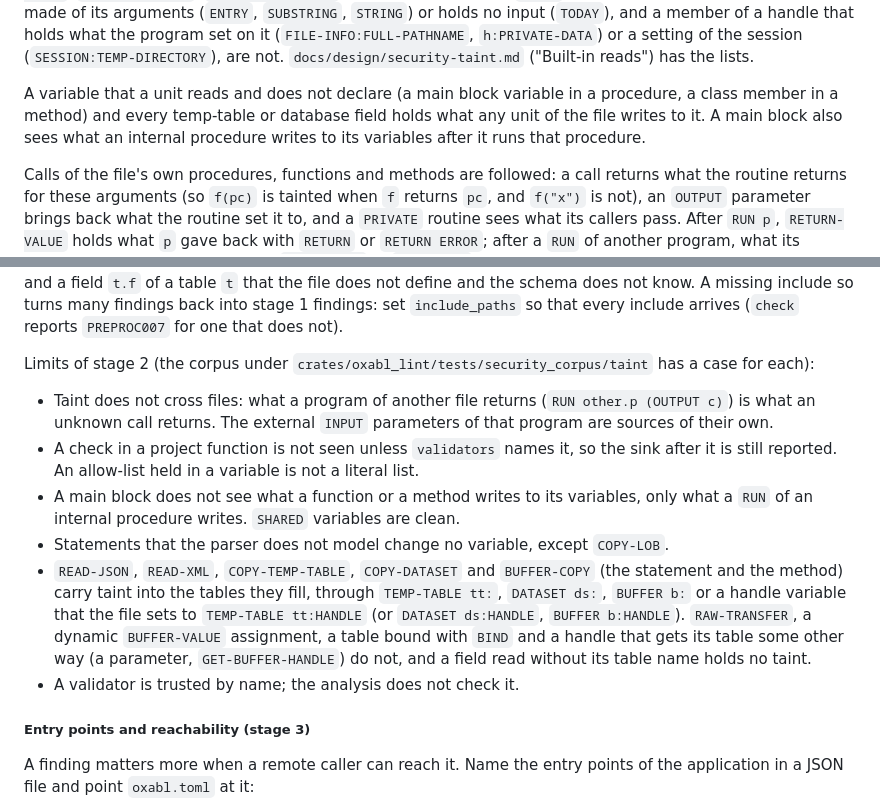
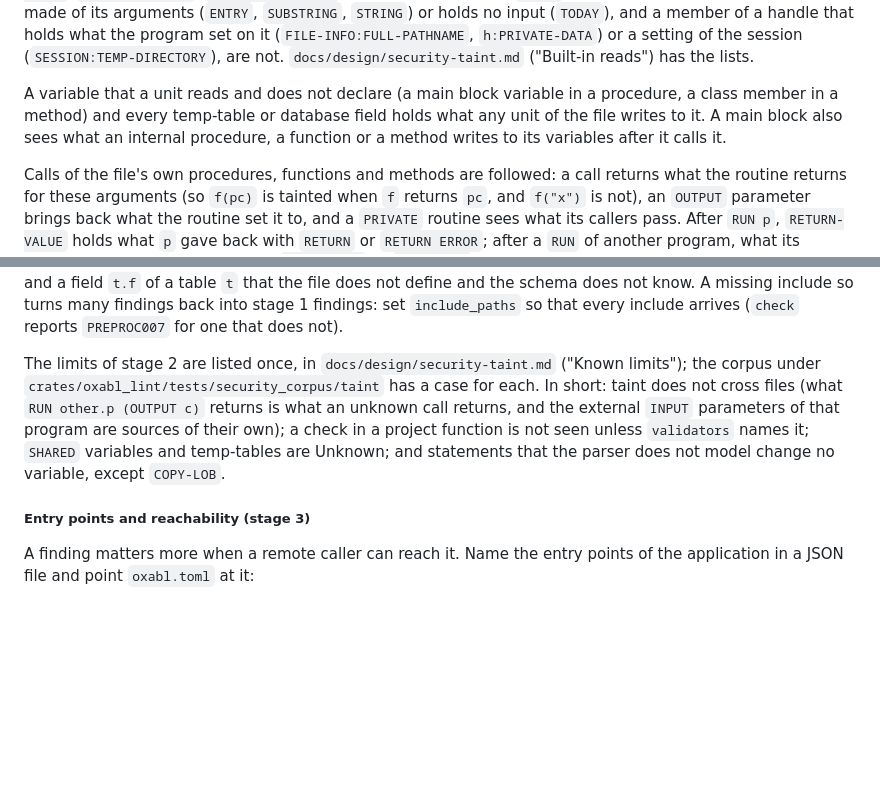
Before and after one commit to oxabl-project/oxabl, a Markdown page: docs/overview.md, 2 parts joined by grey strips. Drawn GitHub-style; blank space fills up the shorter version.

Commit message:
docs: list the limits of taint mode once, in the design document
The user guide repeated two limits that an earlier change removed: a main
block sees what a function or a method writes to its variables, and SHARED
variables are Unknown, not clean. It now names the main limits and points
at the design document's list, so the two cannot drift apart.

```diff
--- a/docs/overview.md
+++ b/docs/overview.md
@@ -222,7 +222,7 @@ A guard cleans a variable on the path it holds on: `IF x = "a" OR x = "b"`, `IF
 
 A value that the runtime fills, not the program, is Unknown unless the analysis models it: a built-in function on no list of the analysis (`FRAME-VALUE`, `OS-DIR`), a member of `ERROR-STATUS`, `SELF`, `FOCUS`, `LAST-EVENT`, `CLIPBOARD` or `SOURCE-PROCEDURE` that is not a number, a logical or a name (`ERROR-STATUS:GET-MESSAGE(1)`, `SELF:SCREEN-VALUE`), a built-in attribute or method of a handle that the analysis does not name (`h:BUFFER-VALUE`, `h:SCREEN-VALUE`, `hNode:NODE-VALUE`), and the variable of a `CATCH`. A built-in function whose result is made of its arguments (`ENTRY`, `SUBSTRING`, `STRING`) or holds no input (`TODAY`), and a member of a handle that holds what the program set on it (`FILE-INFO:FULL-PATHNAME`, `h:PRIVATE-DATA`) or a setting of the session (`SESSION:TEMP-DIRECTORY`), are not. `docs/design/security-taint.md` ("Built-in reads") has the lists.
 
-A variable that a unit reads and does not declare (a main block variable in a procedure, a class member in a method) and every temp-table or database field holds what any unit of the file writes to it. A main block also sees what an internal procedure writes to its variables after it runs that procedure.
+A variable that a unit reads and does not declare (a main block variable in a procedure, a class member in a method) and every temp-table or database field holds what any unit of the file writes to it. A main block also sees what an internal procedure, a function or a method writes to its variables after it calls it.
 
 Calls of the file's own procedures, functions and methods are followed: a call returns what the routine returns for these arguments (so `f(pc)` is tainted when `f` returns `pc`, and `f("x")` is not), an `OUTPUT` parameter brings back what the routine set it to, and a `PRIVATE` routine sees what its callers pass. After `RUN p`, `RETURN-VALUE` holds what `p` gave back with `RETURN` or `RETURN ERROR`; after a `RUN` of another program, what its arguments carry and Unknown. A `JsonObject` or `JsonArray` (or a variable whose type the file does not declare) takes what `Add`, `Set` and `Insert` give it, and `Write(target)` puts it into `target`, so a request value added to a JSON object and written to the response is an XSS finding.
 
@@ -230,14 +230,7 @@ A taint finding names its path in the message, `` `QUERY-PREPARE` takes a query
 
 When the analysis cannot judge a sink, the finding is reported as in stage 1: the argument holds an unexpanded `{...}` reference or text the preprocessor removed, the parse recovered, the unit costs more than its work budget, or an include that did not arrive sits in the unit (it can set any variable there). So is a sink that a value it cannot judge reaches: a file-level variable or result of a unit past its work budget (a large main block holds most of them); any file-level variable, routine result or parameter when the summaries do not settle in eight rounds (a chain of calls or variables deeper than that); any file-level variable, field or parameter in a file where an include did not arrive, and in a procedure, function or method of an include file checked on its own, because code outside the file can set them first; and, in an include file checked on its own, a file where an include did not arrive, or a class that inherits, a variable that the file does not declare, and a field `t.f` of a table `t` that the file does not define and the schema does not know. A missing include so turns many findings back into stage 1 findings: set `include_paths` so that every include arrives (`check` reports `PREPROC007` for one that does not).
 
-Limits of stage 2 (the corpus under `crates/oxabl_lint/tests/security_corpus/taint` has a case for each):
-
-- Taint does not cross files: what a program of another file returns (`RUN other.p (OUTPUT c)`) is what an unknown call returns. The external `INPUT` parameters of that program are sources of their own.
-- A check in a project function is not seen unless `validators` names it, so the sink after it is still reported. An allow-list held in a variable is not a literal list.
-- A main block does not see what a function or a method writes to its variables, only what a `RUN` of an internal procedure writes. `SHARED` variables are clean.
-- Statements that the parser does not model change no variable, except `COPY-LOB`.
-- `READ-JSON`, `READ-XML`, `COPY-TEMP-TABLE`, `COPY-DATASET` and `BUFFER-COPY` (the statement and the method) carry taint into the tables they fill, through `TEMP-TABLE tt:`, `DATASET ds:`, `BUFFER b:` or a handle variable that the file sets to `TEMP-TABLE tt:HANDLE` (or `DATASET ds:HANDLE`, `BUFFER b:HANDLE`). `RAW-TRANSFER`, a dynamic `BUFFER-VALUE` assignment, a table bound with `BIND` and a handle that gets its table some other way (a parameter, `GET-BUFFER-HANDLE`) do not, and a field read without its table name holds no taint.
-- A validator is trusted by name; the analysis does not check it.
+The limits of stage 2 are listed once, in `docs/design/security-taint.md` ("Known limits"); the corpus under `crates/oxabl_lint/tests/security_corpus/taint` has a case for each. In short: taint does not cross files (what `RUN other.p (OUTPUT c)` returns is what an unknown call returns, and the external `INPUT` parameters of that program are sources of their own); a check in a project function is not seen unless `validators` names it; `SHARED` variables and temp-tables are Unknown; and statements that the parser does not model change no variable, except `COPY-LOB`.
 
 ##### Entry points and reachability (stage 3)
 
```
Also changed, not shown: docs/design/security-taint.md (+3 -1 lines).
